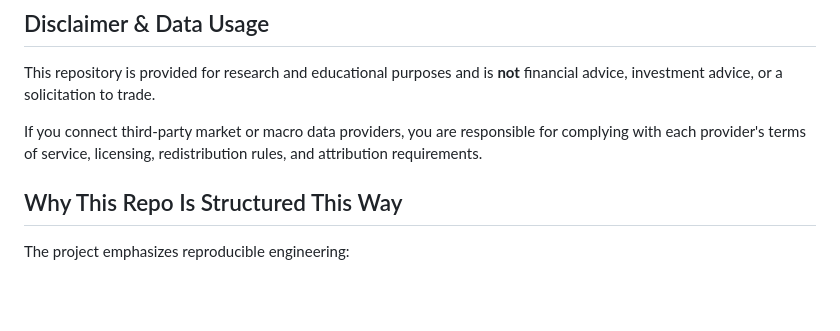
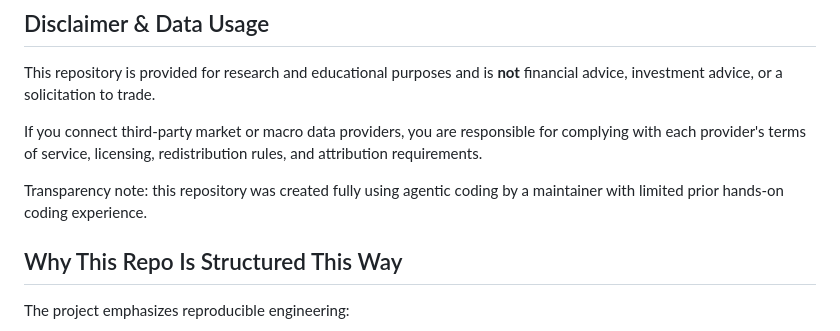
Before and after one commit to adithya3670-stack/macro-signal-engine, a Markdown page: README.md, the part around the change. Drawn GitHub-style; blank space fills up the shorter version.

Commit message:
Add transparency note for agentic-coding authorship

```diff
--- a/README.md
+++ b/README.md
@@ -17,6 +17,9 @@ financial advice, investment advice, or a solicitation to trade.
 If you connect third-party market or macro data providers, you are responsible
 for complying with each provider's terms of service, licensing, redistribution
 rules, and attribution requirements.
+
+Transparency note: this repository was created fully using agentic coding by
+a maintainer with limited prior hands-on coding experience.
 
 ## Why This Repo Is Structured This Way
 
```
